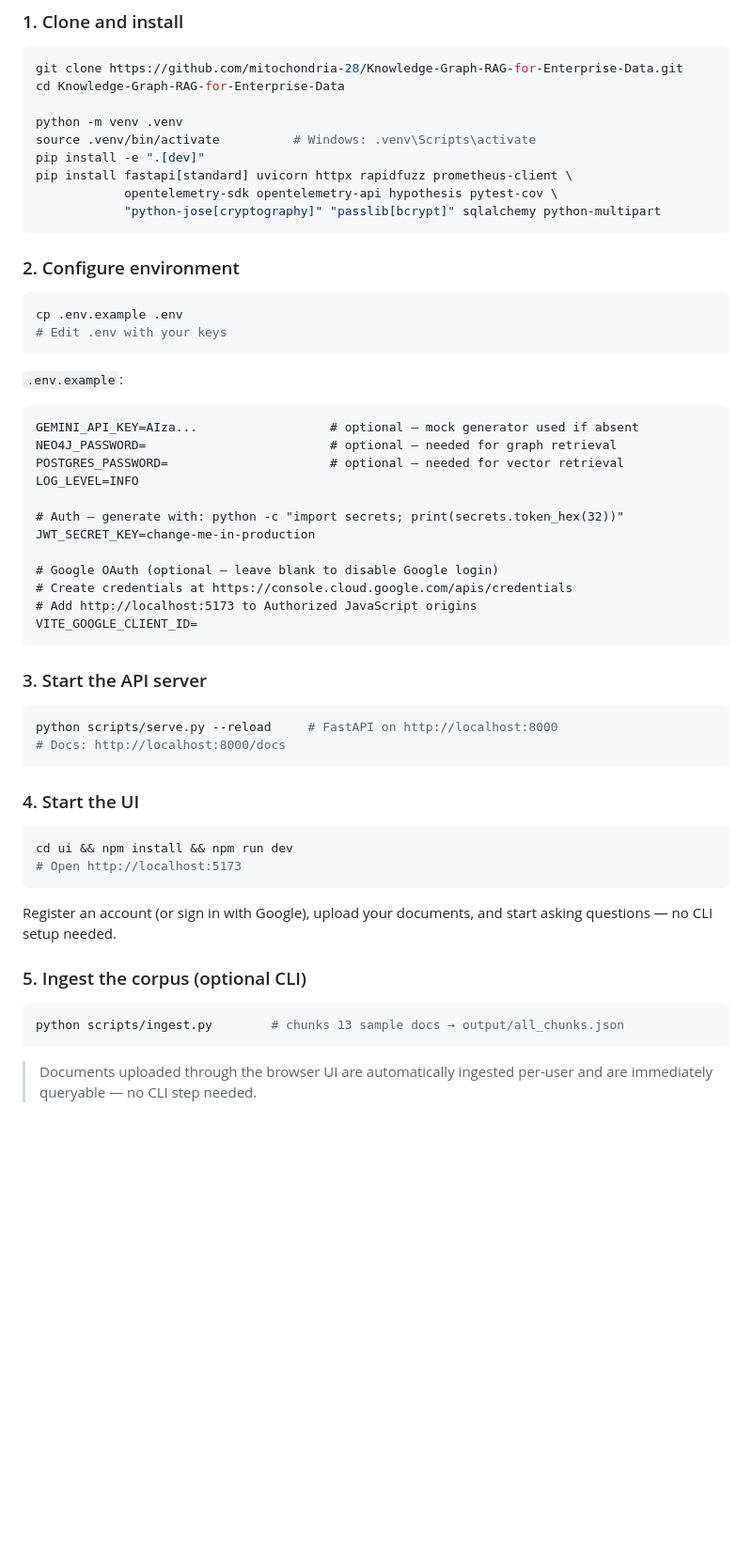
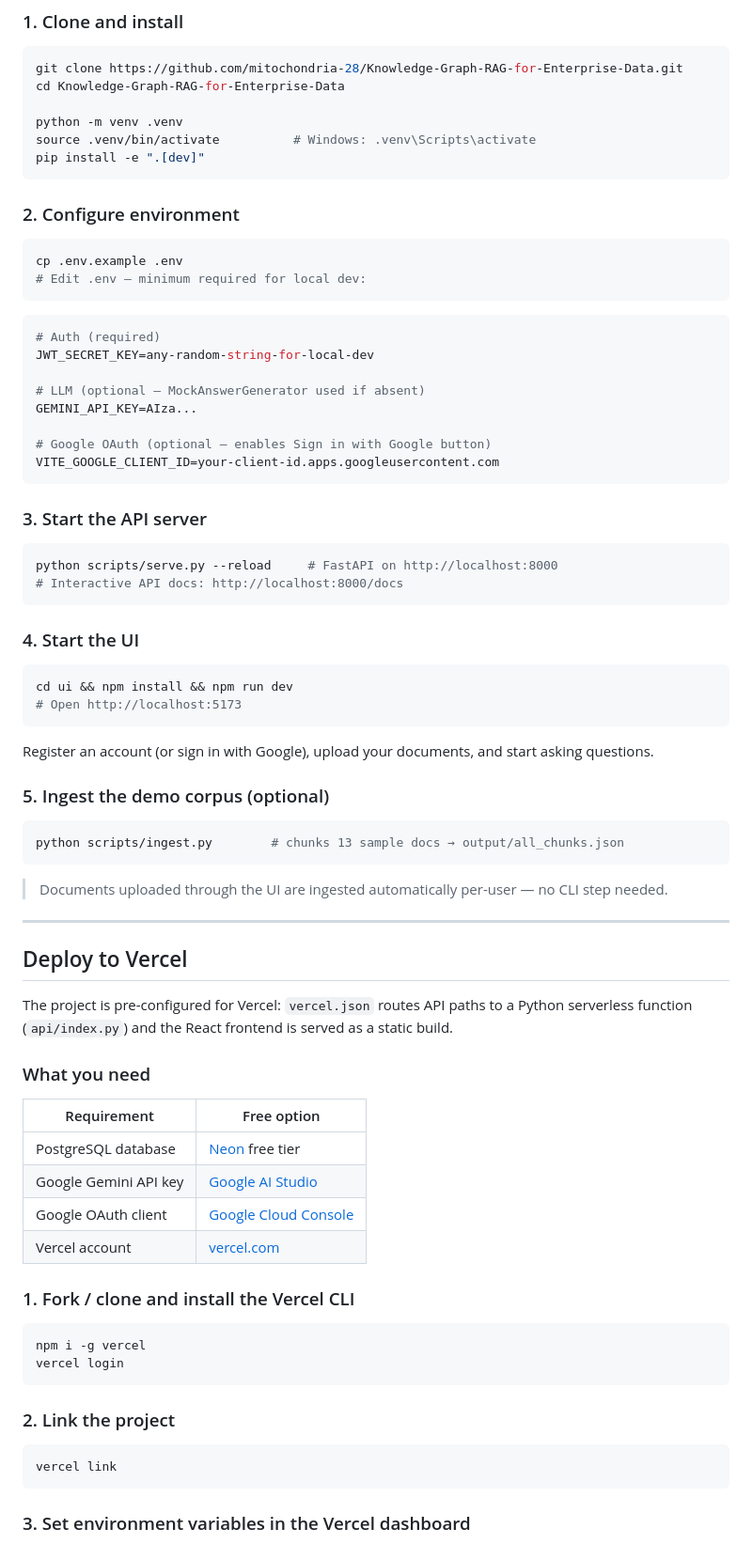
Before and after one commit to mitochondria-28/Knowledge-Graph-RAG-for-Enterprise-Data, a Markdown page: README.md, the part around one of its changes. Shown at 94% size. Rendered like a GitHub page; blank space fills up the shorter version.

````diff
--- a/README.md
+++ b/README.md
@@ -77,39 +80,31 @@ cd Knowledge-Graph-RAG-for-Enterprise-Data
 python -m venv .venv
 source .venv/bin/activate          # Windows: .venv\Scripts\activate
 pip install -e ".[dev]"
-pip install fastapi[standard] uvicorn httpx rapidfuzz prometheus-client \
-            opentelemetry-sdk opentelemetry-api hypothesis pytest-cov \
-            "python-jose[cryptography]" "passlib[bcrypt]" sqlalchemy python-multipart
 ```
 
 ### 2. Configure environment
 
 ```bash
 cp .env.example .env
-# Edit .env with your keys
+# Edit .env — minimum required for local dev:
 ```
 
-`.env.example`:
-```
-GEMINI_API_KEY=AIza...                  # optional — mock generator used if absent
-NEO4J_PASSWORD=                         # optional — needed for graph retrieval
-POSTGRES_PASSWORD=                      # optional — needed for vector retrieval
-LOG_LEVEL=INFO
+```env
+# Auth (required)
+JWT_SECRET_KEY=any-random-string-for-local-dev
 
-# Auth — generate with: python -c "import secrets; print(secrets.token_hex(32))"
-JWT_SECRET_KEY=change-me-in-production
+# LLM (optional — MockAnswerGenerator used if absent)
+GEMINI_API_KEY=AIza...
 
-# Google OAuth (optional — leave blank to disable Google login)
-# Create credentials at https://console.cloud.google.com/apis/credentials
-# Add http://localhost:5173 to Authorized JavaScript origins
-VITE_GOOGLE_CLIENT_ID=
+# Google OAuth (optional — enables Sign in with Google button)
+VITE_GOOGLE_CLIENT_ID=your-client-id.apps.googleusercontent.com
 ```
 
 ### 3. Start the API server
 
 ```bash
 python scripts/serve.py --reload     # FastAPI on http://localhost:8000
-# Docs: http://localhost:8000/docs
+# Interactive API docs: http://localhost:8000/docs
 ```
 
 ### 4. Start the UI
@@ -119,12 +114,43 @@ cd ui && npm install && npm run dev
 # Open http://localhost:5173
 ```
 
-Register an account (or sign in with Google), upload your documents, and start asking questions — no CLI setup needed.
+Register an account (or sign in with Google), upload your documents, and start asking questions.
 
-### 5. Ingest the corpus (optional CLI)
+### 5. Ingest the demo corpus (optional)
 
 ```bash
 python scripts/ingest.py        # chunks 13 sample docs → output/all_chunks.json
 ```
 
-> Documents uploaded through the browser UI are automatically ingested per-user and are immediately queryable — no CLI step needed.
+> Documents uploaded through the UI are ingested automatically per-user — no CLI step needed.
+
+---
+
+## Deploy to Vercel
+
+The project is pre-configured for Vercel: `vercel.json` routes API paths to a Python serverless function (`api/index.py`) and the React frontend is served as a static build.
+
+### What you need
+
+| Requirement | Free option |
+|-------------|-------------|
+| PostgreSQL database | [Neon](https://neon.tech) free tier |
+| Google Gemini API key | [Google AI Studio](https://aistudio.google.com) |
+| Google OAuth client | [Google Cloud Console](https://console.cloud.google.com/apis/credentials) |
+| Vercel account | [vercel.com](https://vercel.com) |
+
+### 1. Fork / clone and install the Vercel CLI
+
+```bash
+npm i -g vercel
+vercel login
+```
+
+### 2. Link the project
+
+```bash
+vercel link
+```
+
+### 3. Set environment variables in the Vercel dashboard
+
````
Also changed, not shown: other parts of README.md (+97 -81 lines).
